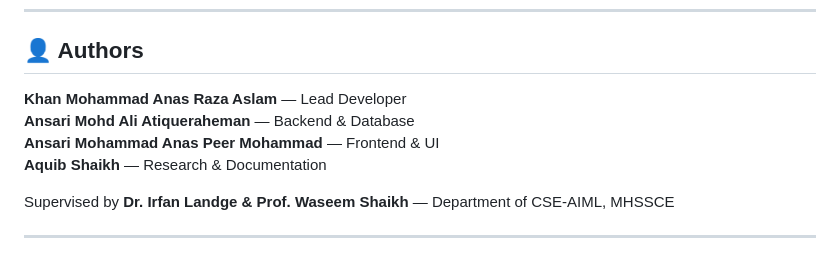
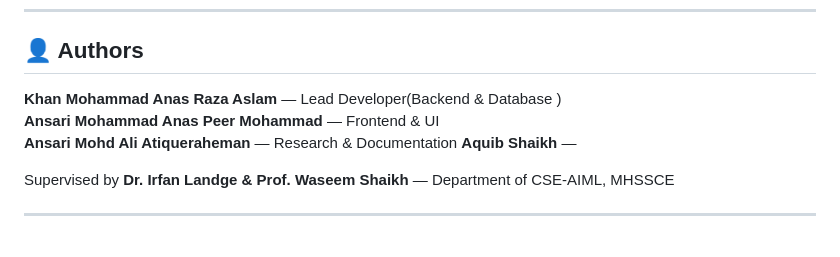
Before and after one commit to ali9090-ship-it/AMS, a Markdown page: README.md, the part around the change. Drawn GitHub-style.

```diff
--- a/README.md
+++ b/README.md
@@ -410,10 +410,10 @@ This project is for educational and demonstration purposes — M.H. Saboo Siddik
 
 ## 👤 Authors
 
-**Khan Mohammad Anas Raza Aslam** — Lead Developer
-**Ansari Mohd Ali Atiqueraheman** — Backend & Database
+**Khan Mohammad Anas Raza Aslam** — Lead Developer(Backend & Database )
 **Ansari Mohammad Anas Peer Mohammad** — Frontend & UI
-**Aquib Shaikh** — Research & Documentation
+**Ansari Mohd Ali Atiqueraheman** — Research & Documentation
+**Aquib Shaikh** —
 
 Supervised by **Dr. Irfan Landge & Prof. Waseem Shaikh** — Department of CSE-AIML, MHSSCE
 
```
